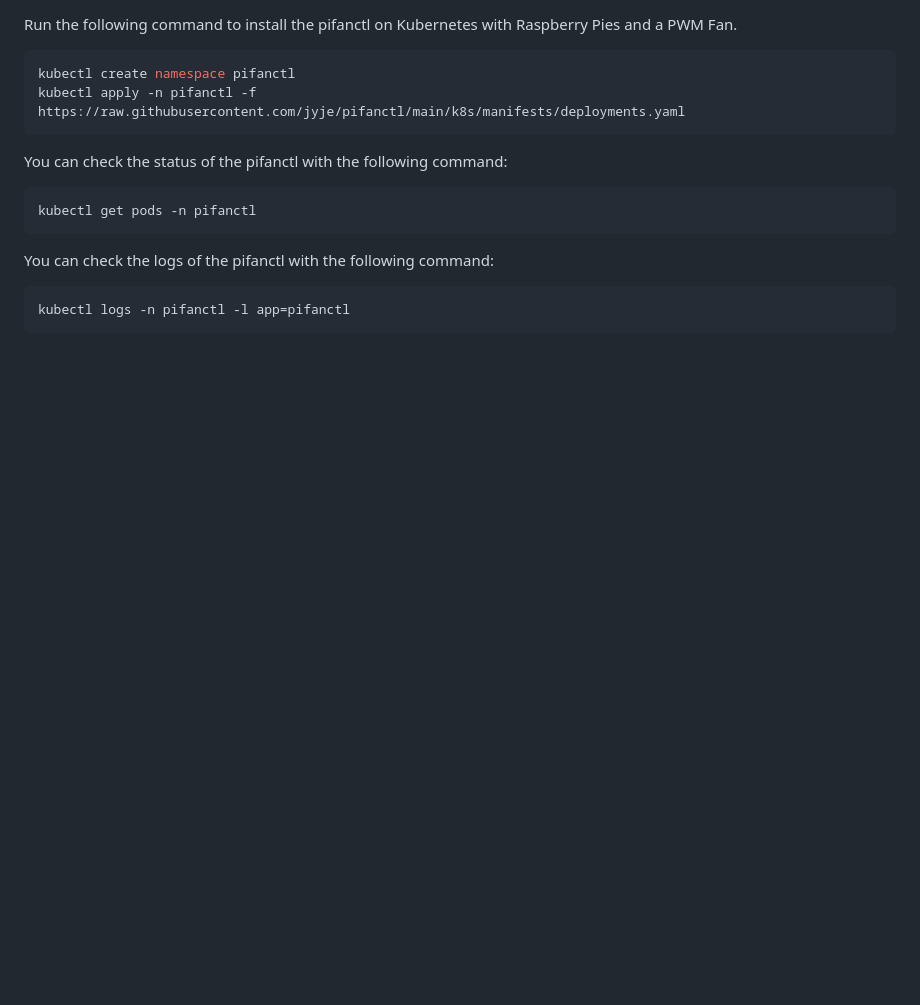
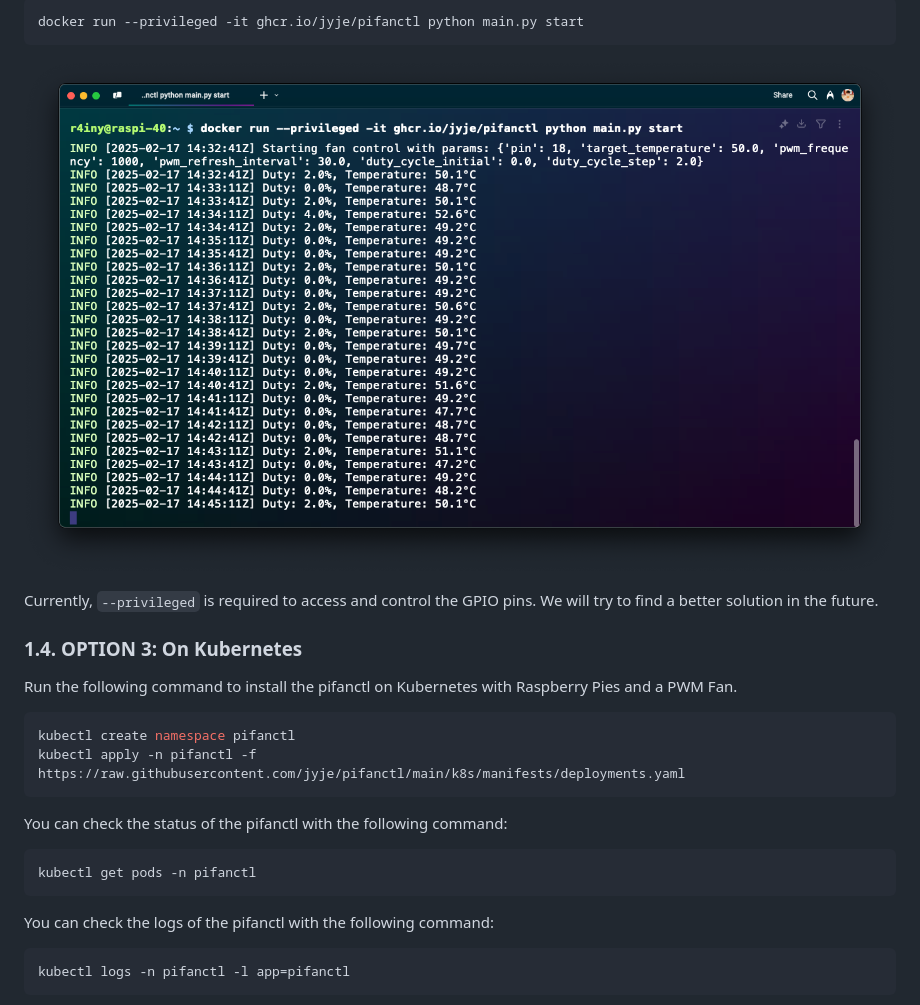
Before and after one commit to jyje/pifanctl, a Markdown page: README.md, the part around one of its changes. Drawn GitHub-style; pictures changed too: docs/docker-pifanctl-logs.png (added); blank space fills up the shorter version.

````diff
--- a/README.md
+++ b/README.md
@@ -44,3 +57,13 @@ After installation, you can use the following command to control the fan, `pifan
+```sh
+docker run --privileged -it ghcr.io/jyje/pifanctl python main.py start
+```
+
+![Docker logs of 'pifanctl start'](docs/docker-pifanctl-logs.png)
+
+Currently, `--privileged` is required to access and control the GPIO pins.
+We will try to find a better solution in the future.
+
+### 1.4. OPTION 3: On Kubernetes
 
 Run the following command to install the pifanctl on Kubernetes with Raspberry Pies and a PWM Fan.
 
````
Also changed, not shown: other parts of README.md (+17 -23 lines), docs/cli-pifanctl-help.png (renamed from docs/pifanctl-help.png), docs/docker-pifanctl-help.png (added), docs/k8s-pifanctl-logs.png (renamed from docs/k8s-logs.png).
